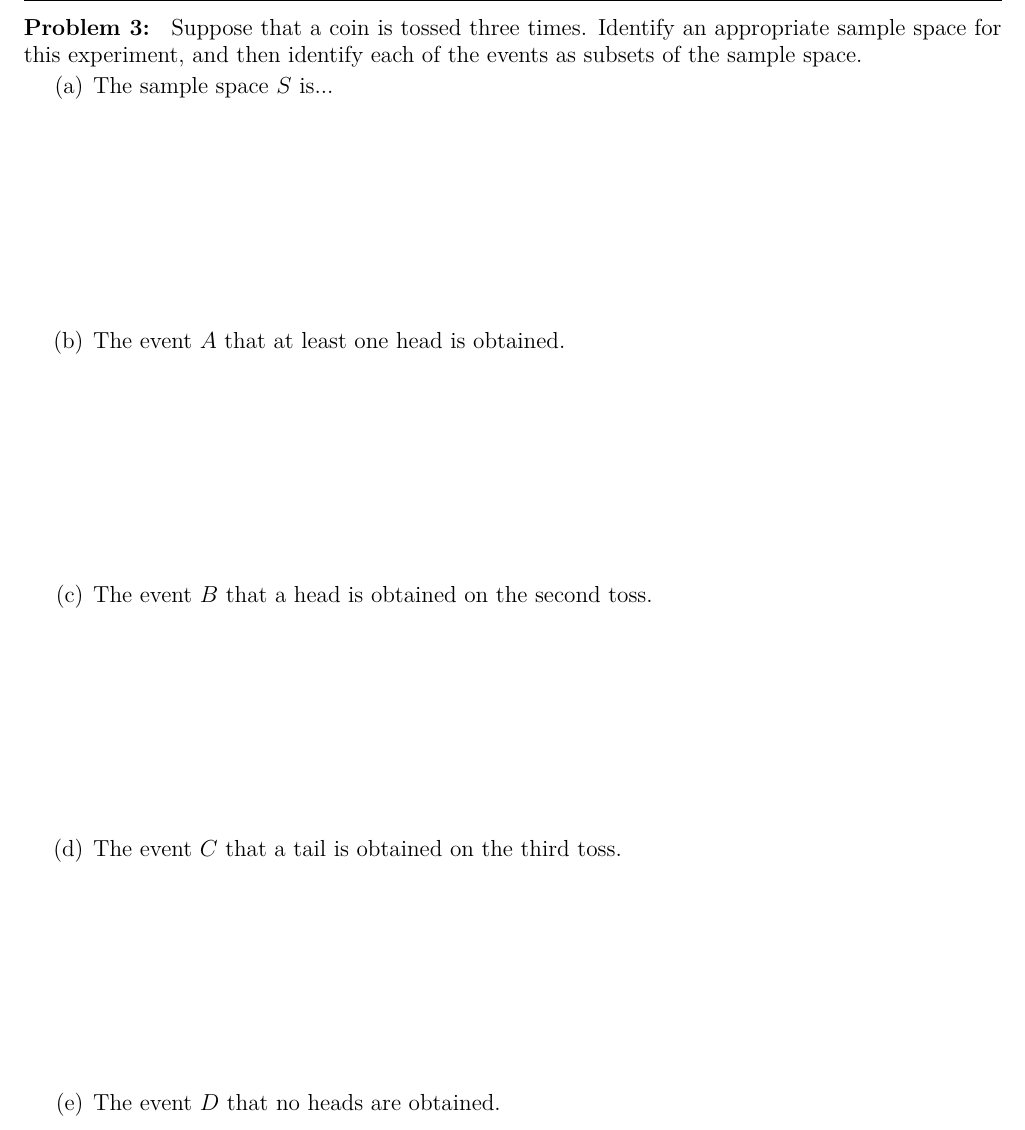
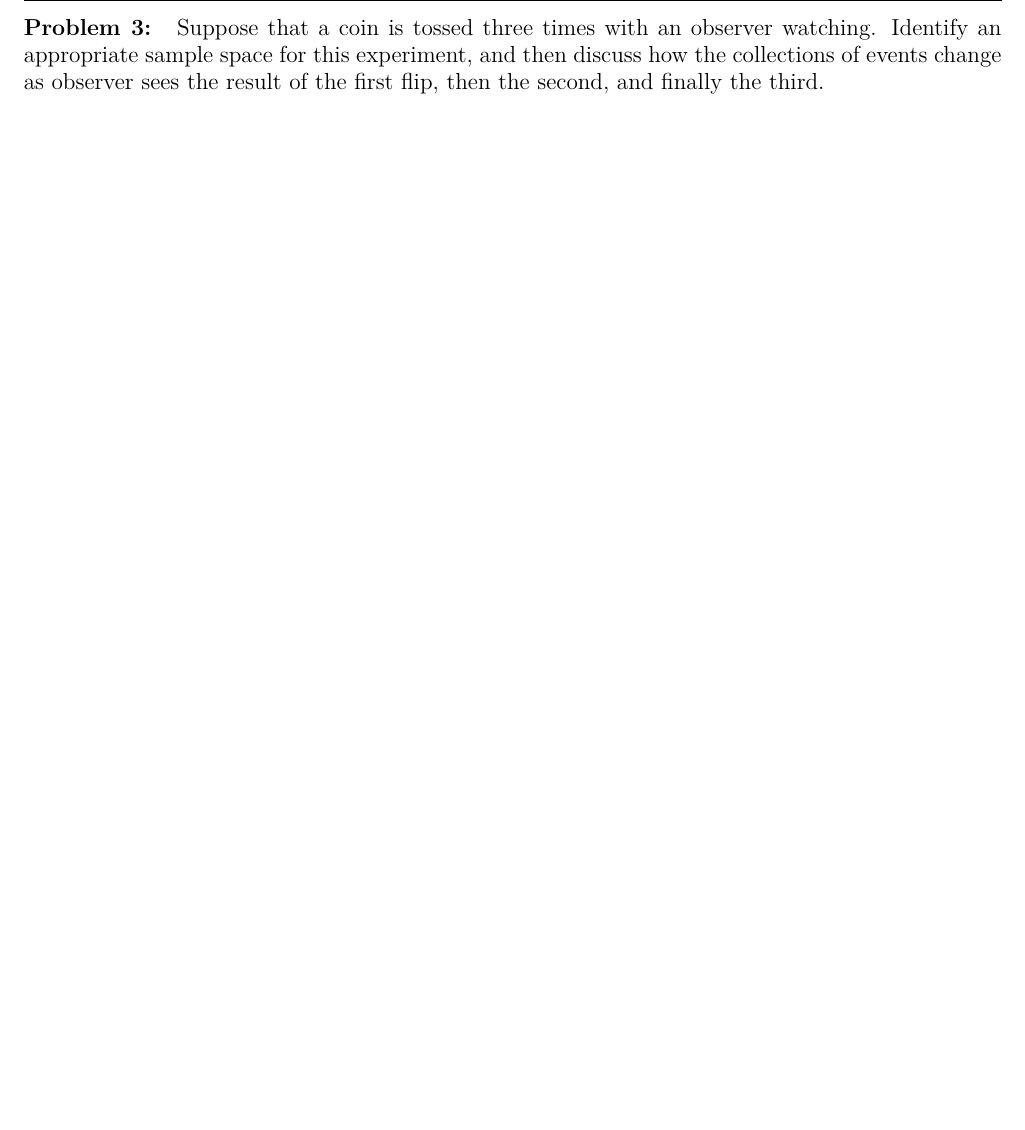
Before and after one commit to jmyers7/MAT-354-Mathematical-Statistics-A, a LaTeX paper (handouts/1.4-set-theory/1.4-set-theory.tex): part of page 2 of 2, cut so that both start at the same text, the shorter picture padded with empty space. The pictures show the PDF file handouts/1.4-set-theory/1.4-set-theory.pdf that the author committed with the source.

Commit message:
Updated 1.4 handout

```diff
--- a/handouts/1.4-set-theory/1.4-set-theory.tex
+++ b/handouts/1.4-set-theory/1.4-set-theory.tex
@@ -32,15 +32,7 @@ Describe each of the following events.
 \end{enumerate}
 
 \newpage
-\prob Suppose that a coin is tossed three times. Identify an appropriate sample space for this experiment, and then identify each of the events as subsets of the sample space.
-
-\begin{enumerate}
-\item The sample space $S$ is...\vfill
-\item The event $A$ that at least one head is obtained.\vfill
-\item The event $B$ that a head is obtained on the second toss.\vfill
-\item The event $C$ that a tail is obtained on the third toss.\vfill
-\item The event $D$ that no heads are obtained.\vfill
-\end{enumerate}
+\prob Suppose that a coin is tossed three times with an observer watching. Identify an appropriate sample space for this experiment, and then discuss how the collections of events change as observer sees the result of the first flip, then the second, and finally the third.
 
 
 \end{document}
```
Also changed, not shown: handouts/1.4-set-theory/1.4-set-theory.pdf.
